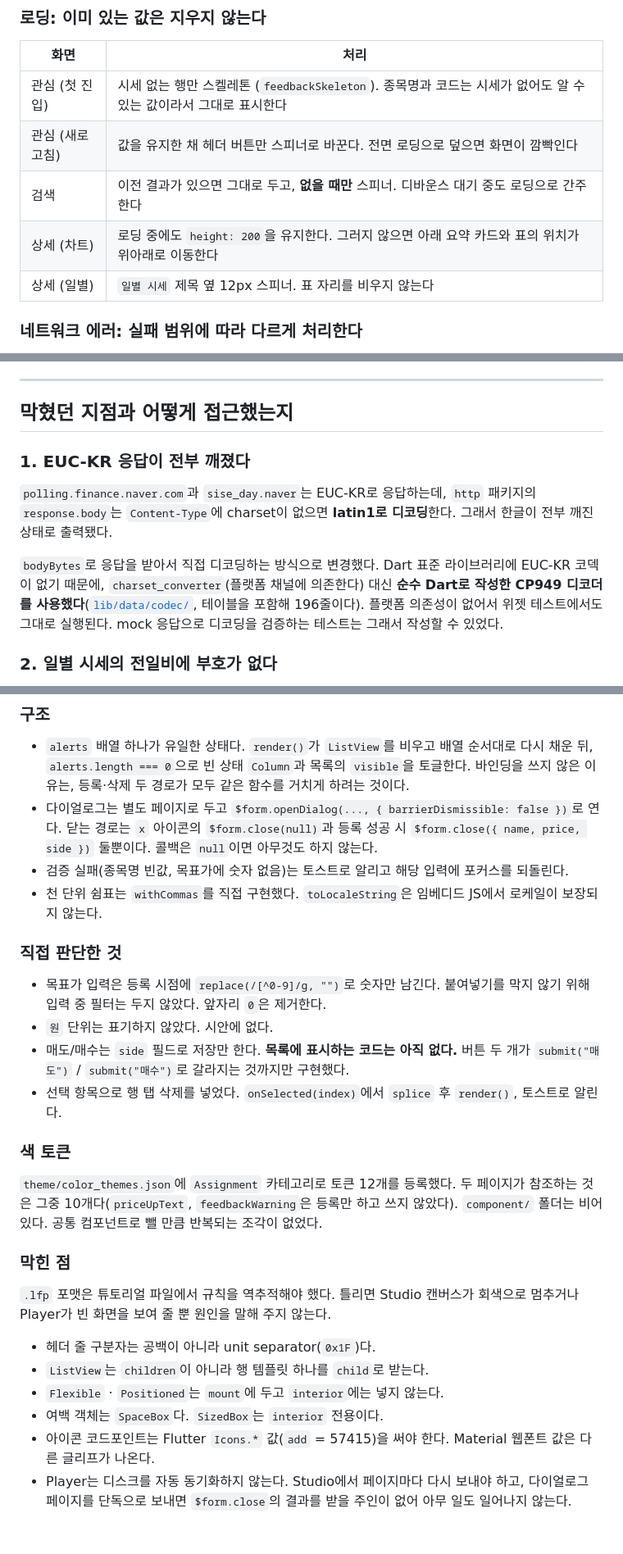
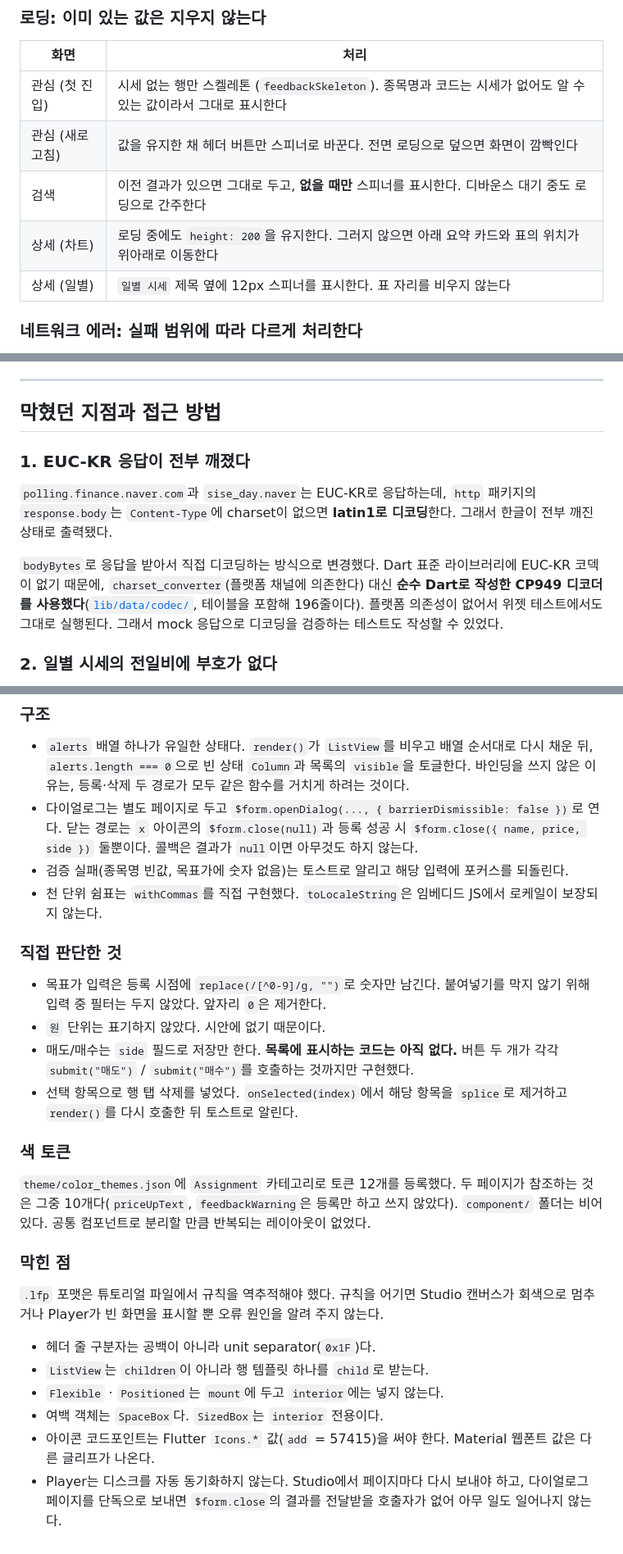
Before and after one commit to HA-SEUNG-JEONG/edencrew-assignment, a Markdown page: README.md, 3 parts joined by grey strips. Shown at 82% size. Rendered like a GitHub page.

Commit message:
docs: README 문장을 명확한 한국어로 다듬음
주어·서술어가 생략된 문장과 비유적 표현을 일반 어휘로 바꿔
읽는 사람이 맥락 없이도 의미를 파악할 수 있게 했다. 문단 뒤에
바로 이어진 `---`가 setext 제목으로 렌더링되던 문제도 빈 줄로 고쳤다.

Co-Authored-By: Claude Opus 5 (1M context) <noreply@anthropic.com>
Claude-Session: https://claude.ai/code/session_01WSB3YMwtQK4qBu7k36egGJ

```diff
--- a/README.md
+++ b/README.md
@@ -193,9 +194,9 @@ lib/
 | --------- | ------------------------------------------------------------------ |
 | 관심 (첫 진입) | 시세 없는 행만 스켈레톤 (`feedbackSkeleton`). 종목명과 코드는 시세가 없어도 알 수 있는 값이라서 그대로 표시한다 |
 | 관심 (새로고침) | 값을 유지한 채 헤더 버튼만 스피너로 바꾼다. 전면 로딩으로 덮으면 화면이 깜빡인다                     |
-| 검색        | 이전 결과가 있으면 그대로 두고, **없을 때만** 스피너. 디바운스 대기 중도 로딩으로 간주한다               |
+| 검색        | 이전 결과가 있으면 그대로 두고, **없을 때만** 스피너를 표시한다. 디바운스 대기 중도 로딩으로 간주한다               |
 | 상세 (차트)   | 로딩 중에도 `height: 200`을 유지한다. 그러지 않으면 아래 요약 카드와 표의 위치가 위아래로 이동한다             |
-| 상세 (일별)   | `일별 시세` 제목 옆 12px 스피너. 표 자리를 비우지 않는다                               |
+| 상세 (일별)   | `일별 시세` 제목 옆에 12px 스피너를 표시한다. 표 자리를 비우지 않는다                               |
 
 
 ### 네트워크 에러: 실패 범위에 따라 다르게 처리한다
@@ -282,7 +283,7 @@ static String _nameKey(String name) {
 
 ---
 
-## 막혔던 지점과 어떻게 접근했는지
+## 막혔던 지점과 접근 방법
 
 ### 1. EUC-KR 응답이 전부 깨졌다
 
@@ -293,8 +294,8 @@ static String _nameKey(String name) {
 `bodyBytes`로 응답을 받아서 직접 디코딩하는 방식으로 변경했다. Dart 표준 라이브러리에 EUC-KR
 코덱이 없기 때문에, `charset_converter`(플랫폼 채널에 의존한다) 대신 **순수 Dart로 작성한
 CP949 디코더를 사용했다**([`lib/data/codec/`](lib/data/codec/), 테이블을 포함해 196줄이다).
-플랫폼 의존성이 없어서 위젯 테스트에서도 그대로 실행된다. mock 응답으로 디코딩을 검증하는
-테스트는 그래서 작성할 수 있었다.
+플랫폼 의존성이 없어서 위젯 테스트에서도 그대로 실행된다. 그래서 mock 응답으로 디코딩을
+검증하는 테스트도 작성할 수 있었다.
 
 ### 2. 일별 시세의 전일비에 부호가 없다
 
@@ -352,7 +354,7 @@ Studio 프리셋 `iphone12pro`(390×844)라서 과제 1의 393×852와 다르다
   이유는, 등록·삭제 두 경로가 모두 같은 함수를 거치게 하려는 것이다.
 - 다이얼로그는 별도 페이지로 두고 `$form.openDialog(..., { barrierDismissible: false })`로 연다.
   닫는 경로는 `x` 아이콘의 `$form.close(null)`과 등록 성공 시 `$form.close({ name, price, side })`
-  둘뿐이다. 콜백은 `null`이면 아무것도 하지 않는다.
+  둘뿐이다. 콜백은 결과가 `null`이면 아무것도 하지 않는다.
 - 검증 실패(종목명 빈값, 목표가에 숫자 없음)는 토스트로 알리고 해당 입력에 포커스를 되돌린다.
 - 천 단위 쉼표는 `withCommas`를 직접 구현했다. `toLocaleString`은 임베디드 JS에서 로케일이
   보장되지 않는다.
@@ -361,21 +363,22 @@ Studio 프리셋 `iphone12pro`(390×844)라서 과제 1의 393×852와 다르다
 
 - 목표가 입력은 등록 시점에 `replace(/[^0-9]/g, "")`로 숫자만 남긴다. 붙여넣기를 막지 않기 위해
   입력 중 필터는 두지 않았다. 앞자리 `0`은 제거한다.
-- `원` 단위는 표기하지 않았다. 시안에 없다.
+- `원` 단위는 표기하지 않았다. 시안에 없기 때문이다.
 - 매도/매수는 `side` 필드로 저장만 한다. **목록에 표시하는 코드는 아직 없다.** 버튼 두 개가
-  `submit("매도")` / `submit("매수")`로 갈라지는 것까지만 구현했다.
-- 선택 항목으로 행 탭 삭제를 넣었다. `onSelected(index)`에서 `splice` 후 `render()`, 토스트로 알린다.
+  각각 `submit("매도")` / `submit("매수")`를 호출하는 것까지만 구현했다.
+- 선택 항목으로 행 탭 삭제를 넣었다. `onSelected(index)`에서 해당 항목을 `splice`로 제거하고
+  `render()`를 다시 호출한 뒤 토스트로 알린다.
 
 ### 색 토큰
 
 `theme/color_themes.json`에 `Assignment` 카테고리로 토큰 12개를 등록했다. 두 페이지가 참조하는 것은
 그중 10개다(`priceUpText`, `feedbackWarning`은 등록만 하고 쓰지 않았다). `component/` 폴더는
-비어 있다. 공통 컴포넌트로 뺄 만큼 반복되는 조각이 없었다.
+비어 있다. 공통 컴포넌트로 분리할 만큼 반복되는 레이아웃이 없었다.
 
 ### 막힌 점
 
-`.lfp` 포맷은 튜토리얼 파일에서 규칙을 역추적해야 했다. 틀리면 Studio 캔버스가 회색으로 멈추거나
-Player가 빈 화면을 보여 줄 뿐 원인을 말해 주지 않는다.
+`.lfp` 포맷은 튜토리얼 파일에서 규칙을 역추적해야 했다. 규칙을 어기면 Studio 캔버스가 회색으로
+멈추거나 Player가 빈 화면을 표시할 뿐 오류 원인을 알려 주지 않는다.
 
 - 헤더 줄 구분자는 공백이 아니라 unit separator(`0x1F`)다.
 - `ListView`는 `children`이 아니라 행 템플릿 하나를 `child`로 받는다.
@@ -384,4 +387,4 @@ Player가 빈 화면을 보여 줄 뿐 원인을 말해 주지 않는다.
 - 아이콘 코드포인트는 Flutter `Icons.*` 값(`add` = 57415)을 써야 한다. Material 웹폰트 값은
   다른 글리프가 나온다.
 - Player는 디스크를 자동 동기화하지 않는다. Studio에서 페이지마다 다시 보내야 하고, 다이얼로그
-  페이지를 단독으로 보내면 `$form.close`의 결과를 받을 주인이 없어 아무 일도 일어나지 않는다.
+  페이지를 단독으로 보내면 `$form.close`의 결과를 전달받을 호출자가 없어 아무 일도 일어나지 않는다.
```
Also changed, not shown: other parts of README.md (+3 -1 lines).
